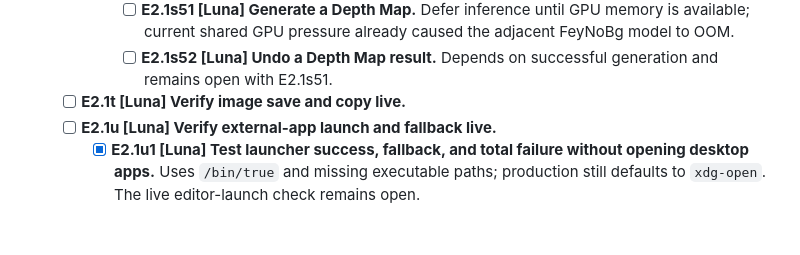
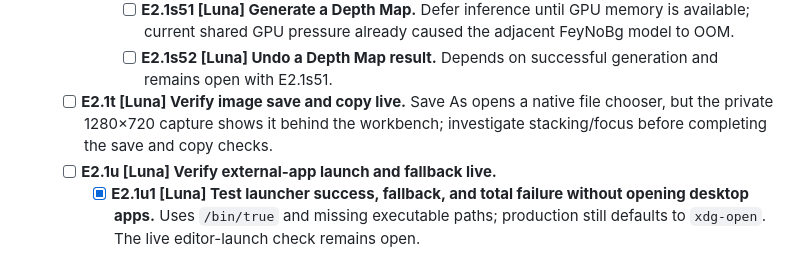
Before and after one commit to triode-the-andrewsarchus/little-screen-clip, a Markdown page: ui_overhaul_remaining_tasks.md, the part around the change. GitHub-like rendering; blank space fills up the shorter version.

```diff
--- a/ui_overhaul_remaining_tasks.md
+++ b/ui_overhaul_remaining_tasks.md
@@ -273,7 +273,7 @@ Status: open. Task tree reviewed 2026-09-27; E1 baseline inventory closed with t
       - [x] **E2.1s50 [Luna] Verify visible Depth Map model and output controls.** Compact Dark capture shows the fixed Depth-Anything V2 metric monocular model and Left/Right Hand destinations; no model picker or parameter controls are exposed; see `ui_overhaul_acceptance.md`.
       - [ ] **E2.1s51 [Luna] Generate a Depth Map.** Defer inference until GPU memory is available; current shared GPU pressure already caused the adjacent FeyNoBg model to OOM.
       - [ ] **E2.1s52 [Luna] Undo a Depth Map result.** Depends on successful generation and remains open with E2.1s51.
-  - [ ] **E2.1t [Luna] Verify image save and copy live.**
+  - [ ] **E2.1t [Luna] Verify image save and copy live.** Save As opens a native file chooser, but the private 1280×720 capture shows it behind the workbench; investigate stacking/focus before completing the save and copy checks.
   - [ ] **E2.1u [Luna] Verify external-app launch and fallback live.**
     - [x] **E2.1u1 [Luna] Test launcher success, fallback, and total failure without opening desktop apps.** Uses `/bin/true` and missing executable paths; production still defaults to `xdg-open`. The live editor-launch check remains open.
 - **E2.2 Audio ordinary control rows**
```
Also changed, not shown: ui_overhaul_acceptance.md (+1 -0 lines).
